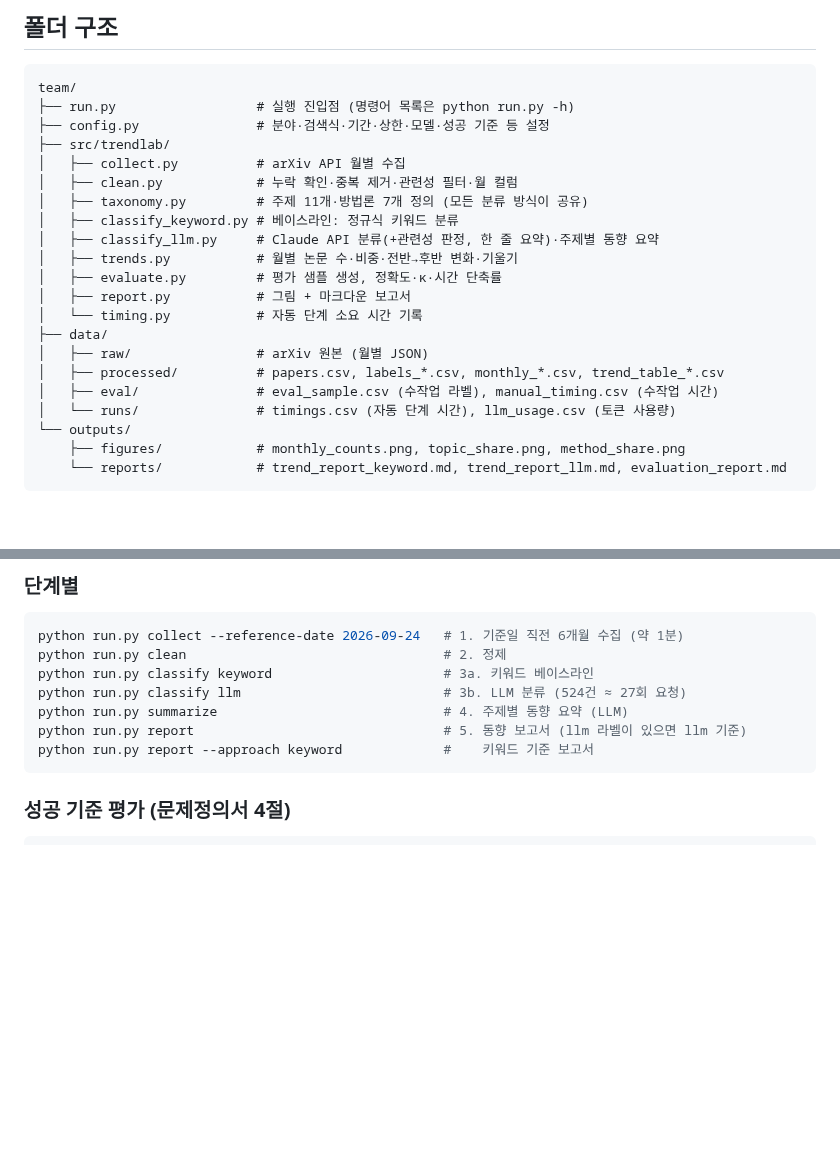
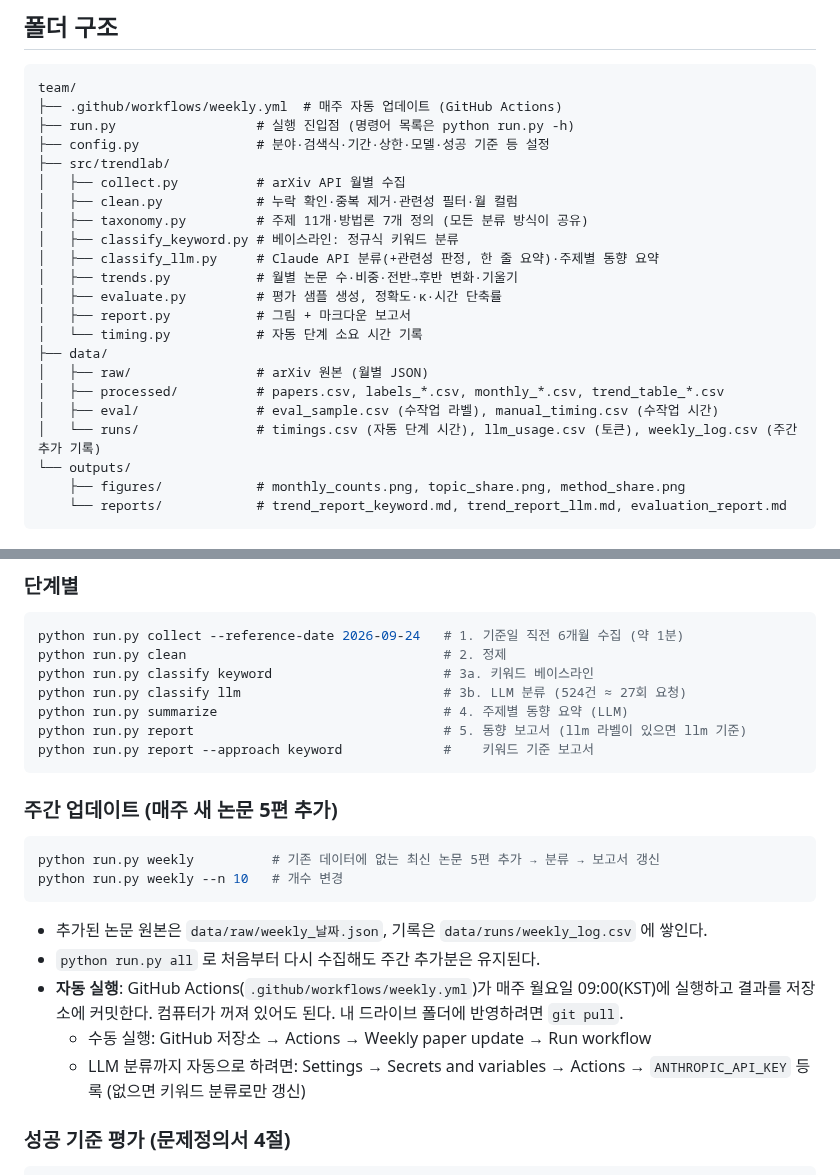
Before and after one commit to marji-kr/team_project_bigdata_26_02, a Markdown page: README.md, 2 parts joined by grey strips. Drawn GitHub-style; blank space fills up the shorter version.

Commit message:
Add weekly update: append 5 new papers per week via GitHub Actions
Co-Authored-By: Claude Opus 5.5 <noreply@anthropic.com>

````diff
--- a/README.md
+++ b/README.md
@@ -30,6 +30,7 @@ eval-sample ─▶ (사람이 100건 라벨링 + 시간 기록) ─▶ evaluate
 
 ```
 team/
+├── .github/workflows/weekly.yml  # 매주 자동 업데이트 (GitHub Actions)
 ├── run.py                  # 실행 진입점 (명령어 목록은 python run.py -h)
 ├── config.py               # 분야·검색식·기간·상한·모델·성공 기준 등 설정
 ├── src/trendlab/
@@ -46,7 +47,7 @@ team/
 │   ├── raw/                # arXiv 원본 (월별 JSON)
 │   ├── processed/          # papers.csv, labels_*.csv, monthly_*.csv, trend_table_*.csv
 │   ├── eval/               # eval_sample.csv (수작업 라벨), manual_timing.csv (수작업 시간)
-│   └── runs/               # timings.csv (자동 단계 시간), llm_usage.csv (토큰 사용량)
+│   └── runs/               # timings.csv (자동 단계 시간), llm_usage.csv (토큰), weekly_log.csv (주간 추가 기록)
 └── outputs/
     ├── figures/            # monthly_counts.png, topic_share.png, method_share.png
     └── reports/            # trend_report_keyword.md, trend_report_llm.md, evaluation_report.md
@@ -92,6 +93,21 @@ python run.py summarize                             # 4. 주제별 동향 요약
 python run.py report                                # 5. 동향 보고서 (llm 라벨이 있으면 llm 기준)
 python run.py report --approach keyword             #    키워드 기준 보고서
 ```
+
+### 주간 업데이트 (매주 새 논문 5편 추가)
+
+```bash
+python run.py weekly          # 기존 데이터에 없는 최신 논문 5편 추가 → 분류 → 보고서 갱신
+python run.py weekly --n 10   # 개수 변경
+```
+
+- 추가된 논문 원본은 `data/raw/weekly_날짜.json`, 기록은 `data/runs/weekly_log.csv` 에 쌓인다.
+- `python run.py all` 로 처음부터 다시 수집해도 주간 추가분은 유지된다.
+- **자동 실행**: GitHub Actions(`.github/workflows/weekly.yml`)가 매주 월요일 09:00(KST)에 실행하고 결과를 저장소에 커밋한다.
+  컴퓨터가 꺼져 있어도 된다. 내 드라이브 폴더에 반영하려면 `git pull`.
+  - 수동 실행: GitHub 저장소 → Actions → Weekly paper update → Run workflow
+  - LLM 분류까지 자동으로 하려면: Settings → Secrets and variables → Actions → `ANTHROPIC_API_KEY` 등록
+    (없으면 키워드 분류로만 갱신)
 
 ### 성공 기준 평가 (문제정의서 4절)
 
````
Also changed, not shown: outputs/reports/trend_report_keyword.md (+37 -35 lines), outputs/figures/method_share.png, outputs/figures/monthly_counts.png, outputs/figures/topic_share.png, 14 other files.
